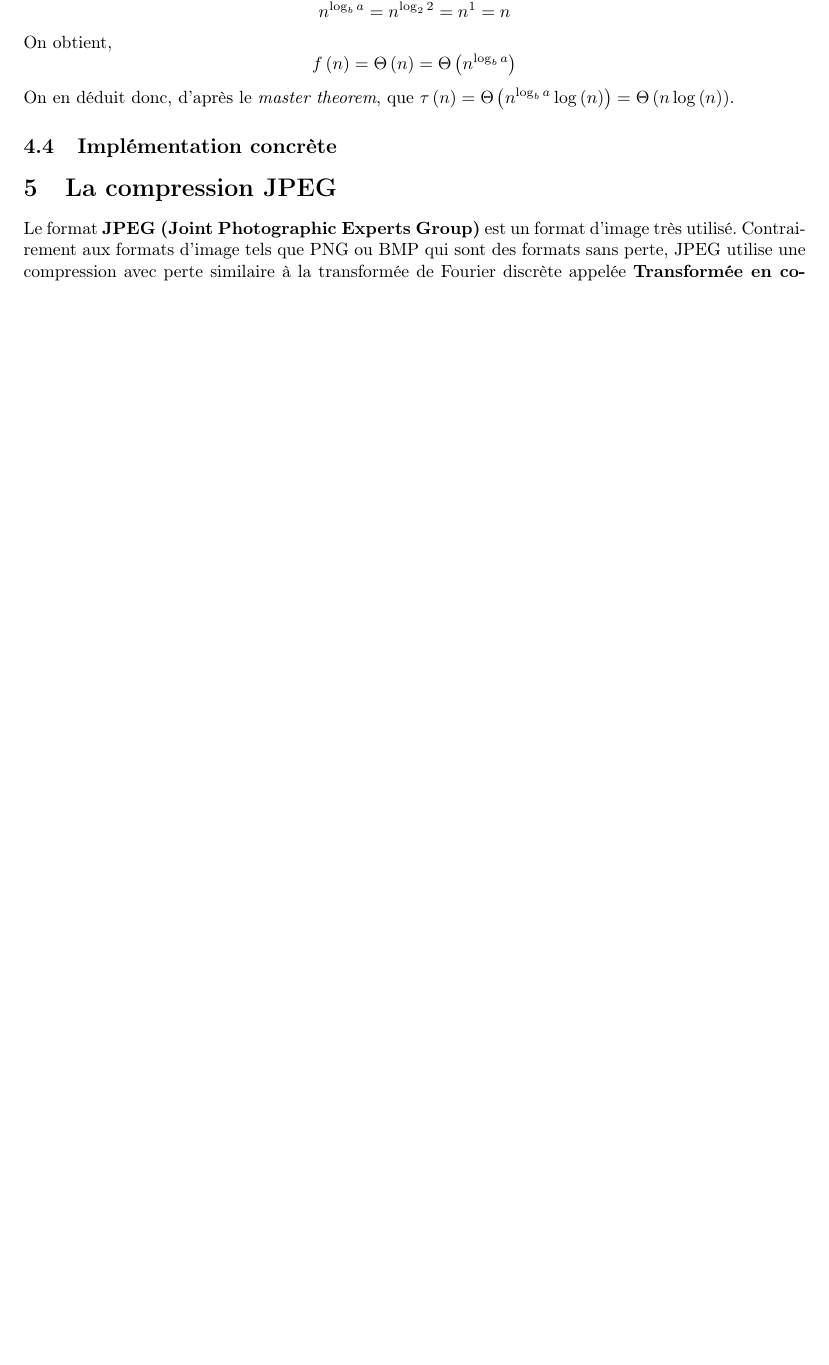
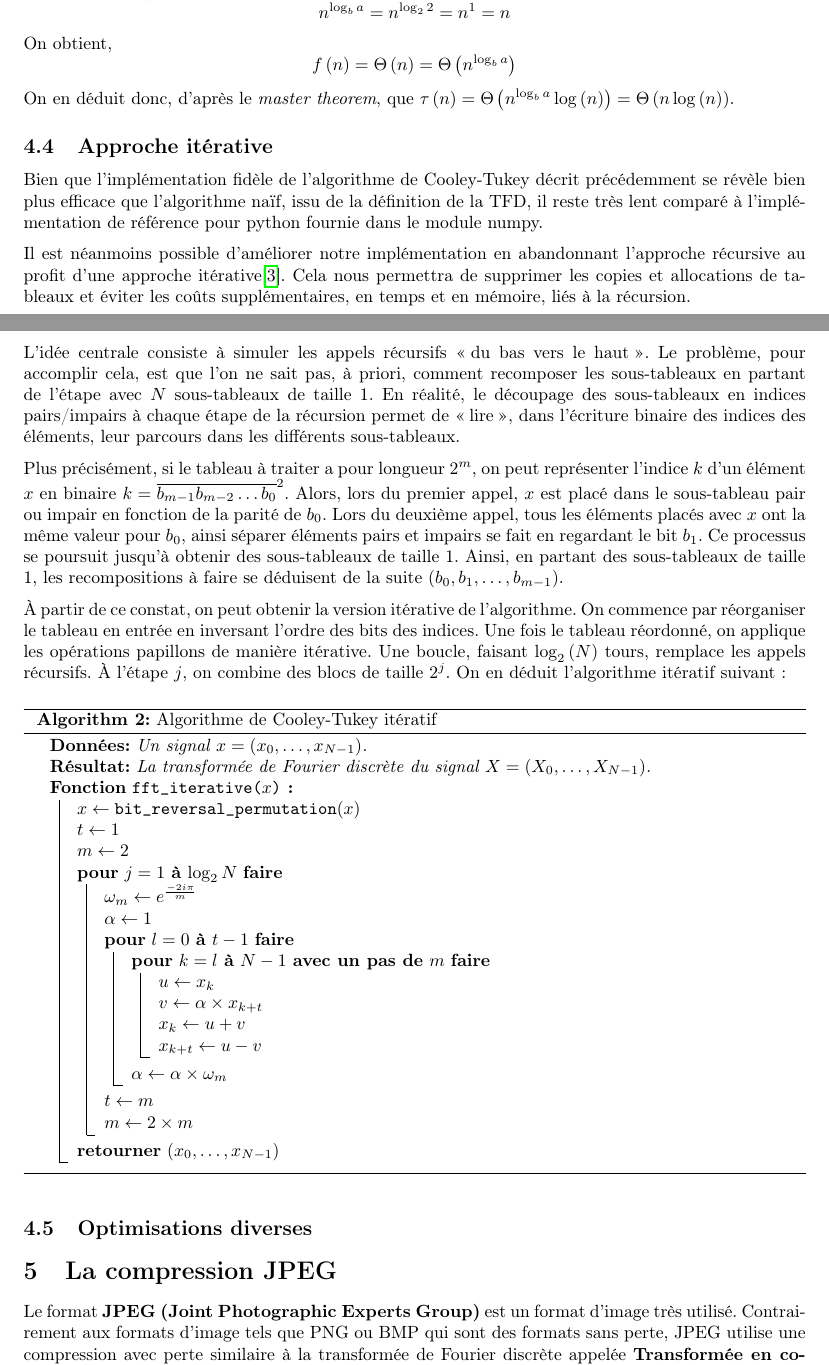
Before and after one commit to TomSaw31/TER-Transformation-de-Fourier-discrete, a LaTeX document (rapport/main.tex, which reads rapport/chapitres/chapitre4.tex): part of page 10 of 19 before the commit and two parts of pages 10 and 11 of 20 after it, the two joined at a grey line, cut so that both start at the same text, the shorter picture padded with empty space. Compiled offline with pdfLaTeX.

Commit message:
fft itérative rapport

```diff
--- a/rapport/chapitres/chapitre4.tex
+++ b/rapport/chapitres/chapitre4.tex
@@ -146,6 +146,58 @@ $$
 On en déduit donc, d'après le \textit{master theorem}, que $\tau \left( n \right) = \Theta \left( n^{\log_b{a}} \log \left( n \right) \right) = \Theta \left( n \log \left( n \right) \right)$.
 
 
-\subsection{Implémentation concrète}
+\subsection{Approche itérative}
 
-% Dans cette section il faut parler de pourquoi la première implémentation qu'on a est très lente (plusieurs dizaines de secondes pour une image) par rapport à la fft de numpy par exemple. On évoque le fait que dans numpy on fait appel à du code C compilé qui est donc beaucoup plus rapide que python et surtout que l'implémentation évidente de l'algorithme n'est pas efficace. On peut écrire une version itérative plutôt que récursive pour gagner en efficacité, on peut également paralléliser les calculs. Eventuellement on peut écrire une version aussi efficace que possible en C dans un autre fichier pour montrer la différence.
+Bien que l'implémentation fidèle de l'algorithme de Cooley-Tukey décrit précédemment se révèle bien plus efficace que l'algorithme naïf, issu de la définition de la TFD, il reste très lent comparé à l'implémentation de référence pour python fournie dans le module numpy.
+
+Il est néanmoins possible d'améliorer notre implémentation en abandonnant l'approche récursive au profit d'une approche itérative\cite{implementation-fft}. Cela nous permettra de supprimer les copies et allocations de tableaux et éviter les coûts supplémentaires, en temps et en mémoire, liés à la récursion.
+
+L'idée centrale consiste à simuler les appels récursifs \og du bas vers le haut \fg . Le problème, pour accomplir cela, est que l'on ne sait pas, à priori, comment recomposer les sous-tableaux en partant de l'étape avec $N$ sous-tableaux de taille 1. En réalité, le découpage des sous-tableaux en indices pairs/impairs à chaque étape de la récursion permet de \og lire \fg , dans l'écriture binaire des indices des éléments, leur parcours dans les différents sous-tableaux.
+
+Plus précisément, si le tableau à traiter a pour longueur $2^m$, on peut représenter l'indice $k$ d'un élément $x$ en binaire $k = \overline{b_{m - 1}b_{m - 2}\dots b_0}^2$. Alors, lors du premier appel, $x$ est placé dans le sous-tableau pair ou impair en fonction de la parité de $b_0$. Lors du deuxième appel, tous les éléments placés avec $x$ ont la même valeur pour $b_0$, ainsi séparer éléments pairs et impairs se fait en regardant le bit $b_1$. Ce processus se poursuit jusqu'à obtenir des sous-tableaux de taille 1. Ainsi, en partant des sous-tableaux de taille 1, les recompositions à faire se déduisent de la suite $\left( b_0, b_1, \dots, b_{m - 1} \right)$.
+
+À partir de ce constat, on peut obtenir la version itérative de l'algorithme. On commence par réorganiser le tableau en entrée en inversant l'ordre des bits des indices. Une fois le tableau réordonné, on applique les opérations papillons de manière itérative. Une boucle, faisant $\log_2 \left( N \right)$ tours, remplace les appels récursifs. À l'étape $j$, on combine des blocs de taille $2^j$. On en déduit l'algorithme itératif suivant :
+
+
+\begin{algorithm}
+\DontPrintSemicolon
+\Donnees{Un signal $x = (x_0, \dots, x_{N-1})$.}
+
+\Resultat{La transformée de Fourier discrète du signal $X = (X_0, \dots, X_{N-1})$.}
+
+\SetKwFunction{FFTITER}{fft\_iterative}
+\SetKwFunction{BITREVERSE}{bit\_reversal\_permutation}
+\SetKwProg{Fn}{Fonction}{:}{}
+
+\Fn{\FFTITER{$x$}}{
+    $x \gets \BITREVERSE(x)$\;
+
+    $t \gets 1$\;
+    $m \gets 2$\;
+
+    \Pour{$j = 1$ \KwTo $\log_2 N$}{
+        $\omega_m \gets e^{\frac{-2 i \pi}{m}}$\;
+        $\alpha \gets 1$\;
+
+        \Pour{$l = 0$ \KwTo $t - 1$}{
+            \Pour{$k = l$ \KwTo $N - 1$ \KwBy $m$}{
+                $u \gets x_k$\;
+                $v \gets \alpha \times x_{k + t}$\;
+                $x_k \gets u + v$\;
+                $x_{k + t} \gets u - v$\;
+            }
+
+            $\alpha \gets \alpha \times \omega_m$\;
+        }
+
+        $t \gets m$\;
+        $m \gets 2 \times m$\;
+    }
+
+    \Retour $(x_0, \dots, x_{N-1})$\;
+}
+
+\caption{Algorithme de Cooley-Tukey itératif}
+\end{algorithm}
+
+\subsection{Optimisations diverses}
--- a/rapport/main.tex
+++ b/rapport/main.tex
@@ -2,6 +2,7 @@
 
 \usepackage[ruled,vlined]{algorithm2e} % pseudo-code
 \SetKw{KwTo}{à} % mots clés pseudo-code en français
+\SetKw{KwBy}{avec un pas de}
 \SetKwFor{Pour}{pour}{faire}{fin}
 \SetKwIF{Si}{SinonSi}{Sinon}{si}{alors}{sinon si}{sinon}{fin si}
 \SetKw{Retour}{retourner}
```
Also changed, not shown: rapport/refs.bib (+14 -0 lines), rapport/main.bbl, rapport/main.pdf, 9 other files.
